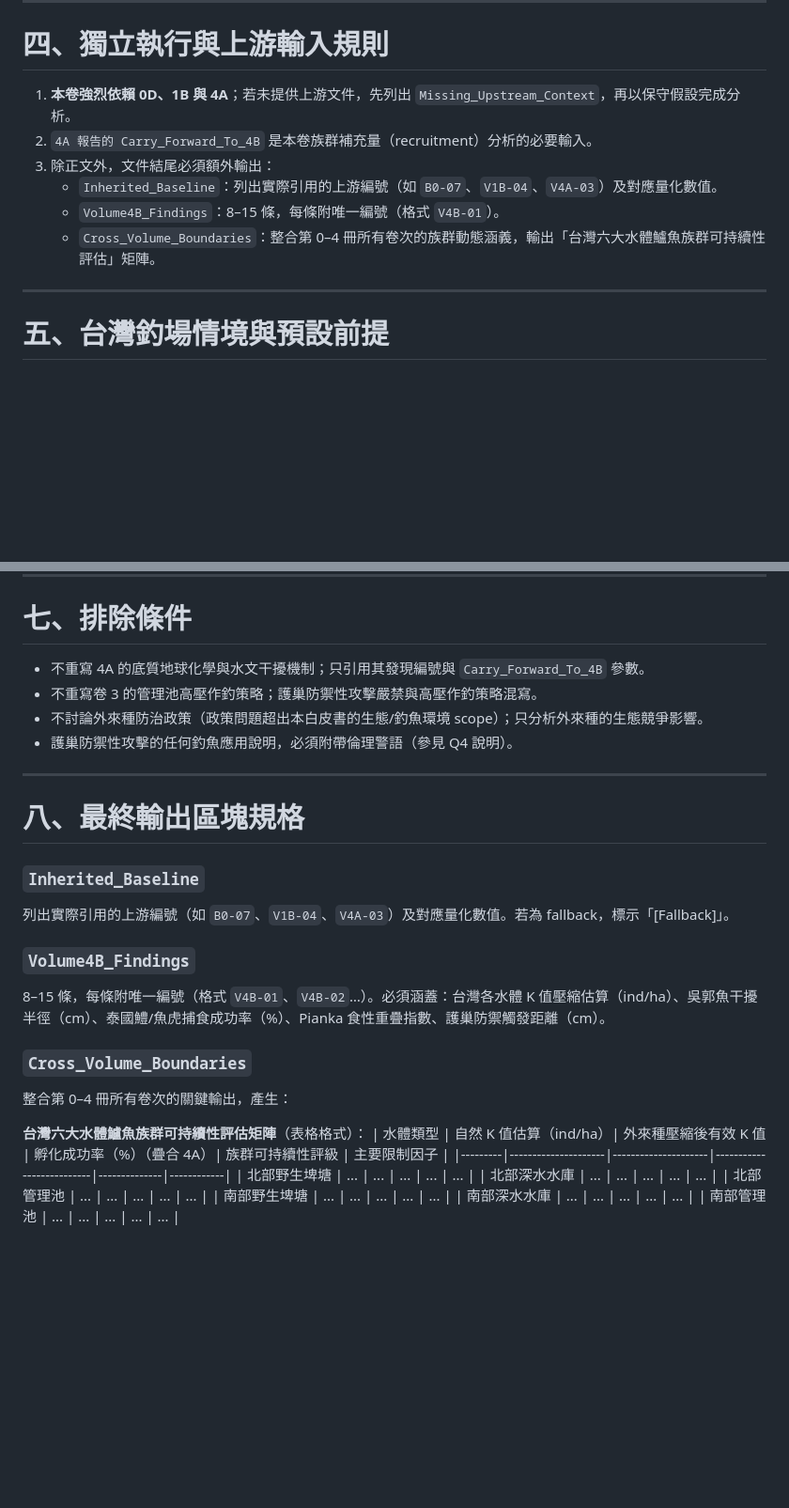
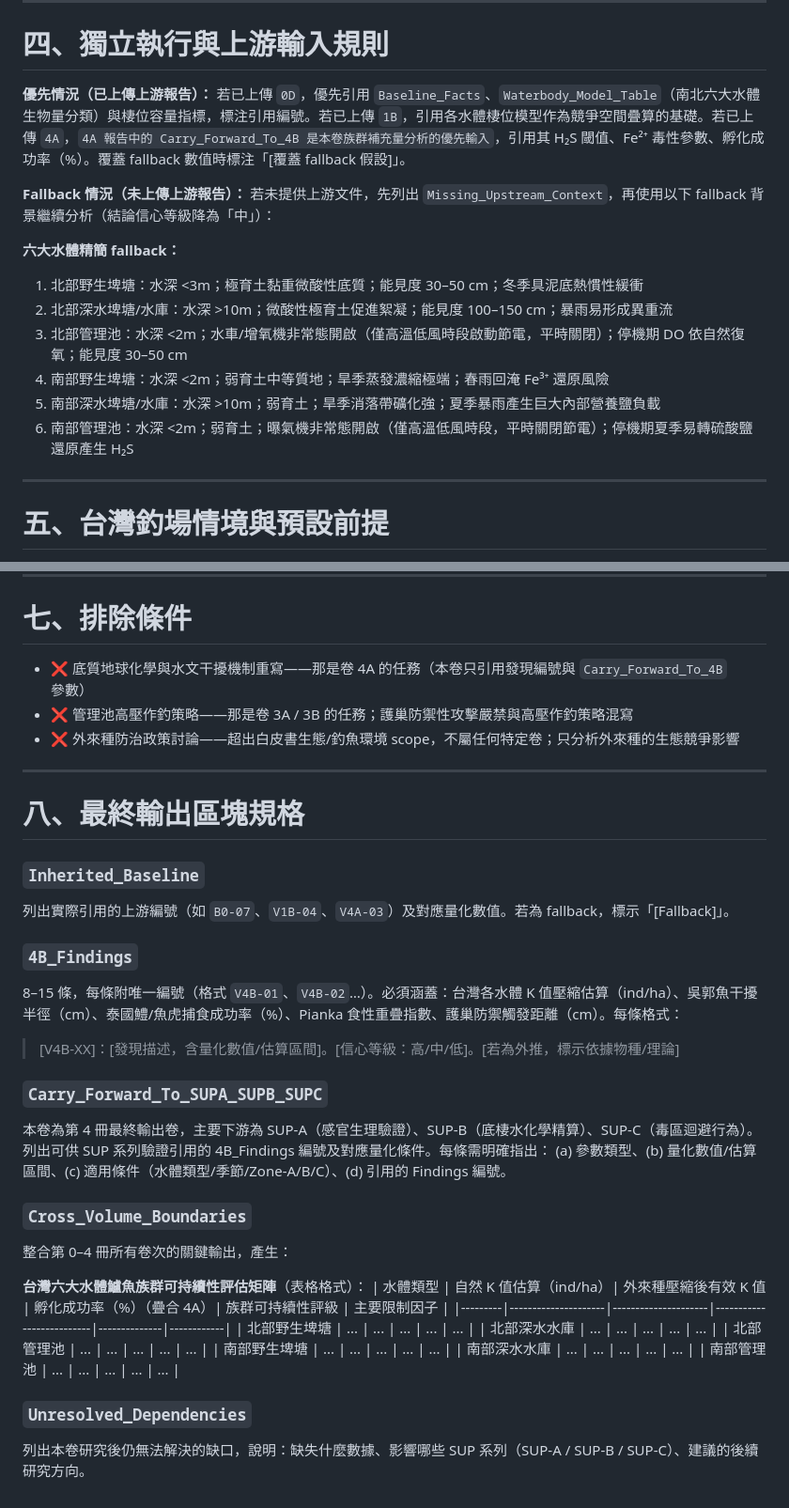
Before and after one commit to randy-liu/twbass, a Markdown page: 4B：棲位競爭、容載量與護巢防禦-instruction.md, 2 parts joined by grey strips. Shown at 94% size. Drawn GitHub-style; blank space fills up the shorter version.

Commit message:
fmt(4B): 補齊格式稽核修正（FMT-4B-01~08）
Co-Authored-By: Claude Sonnet 4.6 <noreply@anthropic.com>

```diff
--- a/4B：棲位競爭、容載量與護巢防禦-instruction.md
+++ b/4B：棲位競爭、容載量與護巢防禦-instruction.md
@@ -47,12 +65,19 @@ Key_Mechanisms: Lotka-Volterra 競爭模型（K 值修正）、吳郭魚巢穴
 
 # 四、獨立執行與上游輸入規則
 
-1. **本卷強烈依賴 0D、1B 與 4A**；若未提供上游文件，先列出 `Missing_Upstream_Context`，再以保守假設完成分析。
-2. `4A 報告的 Carry_Forward_To_4B` 是本卷族群補充量（recruitment）分析的必要輸入。
-3. 除正文外，文件結尾必須額外輸出：
-   - `Inherited_Baseline`：列出實際引用的上游編號（如 `B0-07`、`V1B-04`、`V4A-03`）及對應量化數值。
-   - `Volume4B_Findings`：8–15 條，每條附唯一編號（格式 `V4B-01`）。
-   - `Cross_Volume_Boundaries`：整合第 0–4 冊所有卷次的族群動態涵義，輸出「台灣六大水體鱸魚族群可持續性評估」矩陣。
+**優先情況（已上傳上游報告）：**
+若已上傳 `0D`，優先引用 `Baseline_Facts`、`Waterbody_Model_Table`（南北六大水體生物量分類）與棲位容量指標，標注引用編號。若已上傳 `1B`，引用各水體棲位模型作為競爭空間疊算的基礎。若已上傳 `4A`，`4A 報告中的 Carry_Forward_To_4B 是本卷族群補充量分析的優先輸入`，引用其 H₂S 閾值、Fe²⁺ 毒性參數、孵化成功率（%）。覆蓋 fallback 數值時標注「[覆蓋 fallback 假設]」。
+
+**Fallback 情況（未上傳上游報告）：**
+若未提供上游文件，先列出 `Missing_Upstream_Context`，再使用以下 fallback 背景繼續分析（結論信心等級降為「中」）：
+
+**六大水體精簡 fallback：**
+1. 北部野生埤塘：水深 <3m；極育土黏重微酸性底質；能見度 30–50 cm；冬季具泥底熱慣性緩衝
+2. 北部深水埤塘/水庫：水深 >10m；微酸性極育土促進絮凝；能見度 100–150 cm；暴雨易形成異重流
+3. 北部管理池：水深 <2m；水車/增氧機非常態開啟（僅高溫低風時段啟動節電，平時關閉）；停機期 DO 依自然復氧；能見度 30–50 cm
+4. 南部野生埤塘：水深 <2m；弱育土中等質地；旱季蒸發濃縮極端；春雨回淹 Fe³⁺ 還原風險
+5. 南部深水埤塘/水庫：水深 >10m；弱育土；旱季消落帶礦化強；夏季暴雨產生巨大內部營養鹽負載
+6. 南部管理池：水深 <2m；弱育土；曝氣機非常態開啟（僅高溫低風時段，平時關閉節電）；停機期夏季易轉硫酸鹽還原產生 H₂S
 
 ---
 
@@ -114,10 +139,9 @@ Key_Mechanisms: Lotka-Volterra 競爭模型（K 值修正）、吳郭魚巢穴
 
 # 七、排除條件
 
-- 不重寫 4A 的底質地球化學與水文干擾機制；只引用其發現編號與 `Carry_Forward_To_4B` 參數。
-- 不重寫卷 3 的管理池高壓作釣策略；護巢防禦性攻擊嚴禁與高壓作釣策略混寫。
-- 不討論外來種防治政策（政策問題超出本白皮書的生態/釣魚環境 scope）；只分析外來種的生態競爭影響。
-- 護巢防禦性攻擊的任何釣魚應用說明，必須附帶倫理警語（參見 Q4 說明）。
+- ❌ 底質地球化學與水文干擾機制重寫——那是卷 4A 的任務（本卷只引用發現編號與 `Carry_Forward_To_4B` 參數）
+- ❌ 管理池高壓作釣策略——那是卷 3A / 3B 的任務；護巢防禦性攻擊嚴禁與高壓作釣策略混寫
+- ❌ 外來種防治政策討論——超出白皮書生態/釣魚環境 scope，不屬任何特定卷；只分析外來種的生態競爭影響
 
 ---
 
@@ -126,8 +150,13 @@ Key_Mechanisms: Lotka-Volterra 競爭模型（K 值修正）、吳郭魚巢穴
 ### `Inherited_Baseline`
 列出實際引用的上游編號（如 `B0-07`、`V1B-04`、`V4A-03`）及對應量化數值。若為 fallback，標示「[Fallback]」。
 
-### `Volume4B_Findings`
-8–15 條，每條附唯一編號（格式 `V4B-01`、`V4B-02`…）。必須涵蓋：台灣各水體 K 值壓縮估算（ind/ha）、吳郭魚干擾半徑（cm）、泰國鱧/魚虎捕食成功率（%）、Pianka 食性重疊指數、護巢防禦觸發距離（cm）。
+### `4B_Findings`
+8–15 條，每條附唯一編號（格式 `V4B-01`、`V4B-02`…）。必須涵蓋：台灣各水體 K 值壓縮估算（ind/ha）、吳郭魚干擾半徑（cm）、泰國鱧/魚虎捕食成功率（%）、Pianka 食性重疊指數、護巢防禦觸發距離（cm）。每條格式：
+> [V4B-XX]：[發現描述，含量化數值/估算區間]。[信心等級：高/中/低]。[若為外推，標示依據物種/理論]
+
+### `Carry_Forward_To_SUPA_SUPB_SUPC`
+本卷為第 4 冊最終輸出卷，主要下游為 SUP-A（感官生理驗證）、SUP-B（底棲水化學精算）、SUP-C（毒區迴避行為）。列出可供 SUP 系列驗證引用的 4B_Findings 編號及對應量化條件。每條需明確指出：
+(a) 參數類型、(b) 量化數值/估算區間、(c) 適用條件（水體類型/季節/Zone-A/B/C）、(d) 引用的 Findings 編號。
 
 ### `Cross_Volume_Boundaries`
 整合第 0–4 冊所有卷次的關鍵輸出，產生：
@@ -141,3 +170,6 @@ Key_Mechanisms: Lotka-Volterra 競爭模型（K 值修正）、吳郭魚巢穴
 | 南部野生埤塘 | ... | ... | ... | ... | ... |
 | 南部深水水庫 | ... | ... | ... | ... | ... |
 | 南部管理池 | ... | ... | ... | ... | ... |
+
+### `Unresolved_Dependencies`
+列出本卷研究後仍無法解決的缺口，說明：缺失什麼數據、影響哪些 SUP 系列（SUP-A / SUP-B / SUP-C）、建議的後續研究方向。
```
Also changed, not shown: other parts of 4B：棲位競爭、容載量與護巢防禦-instruction.md (+19 -1 lines).
